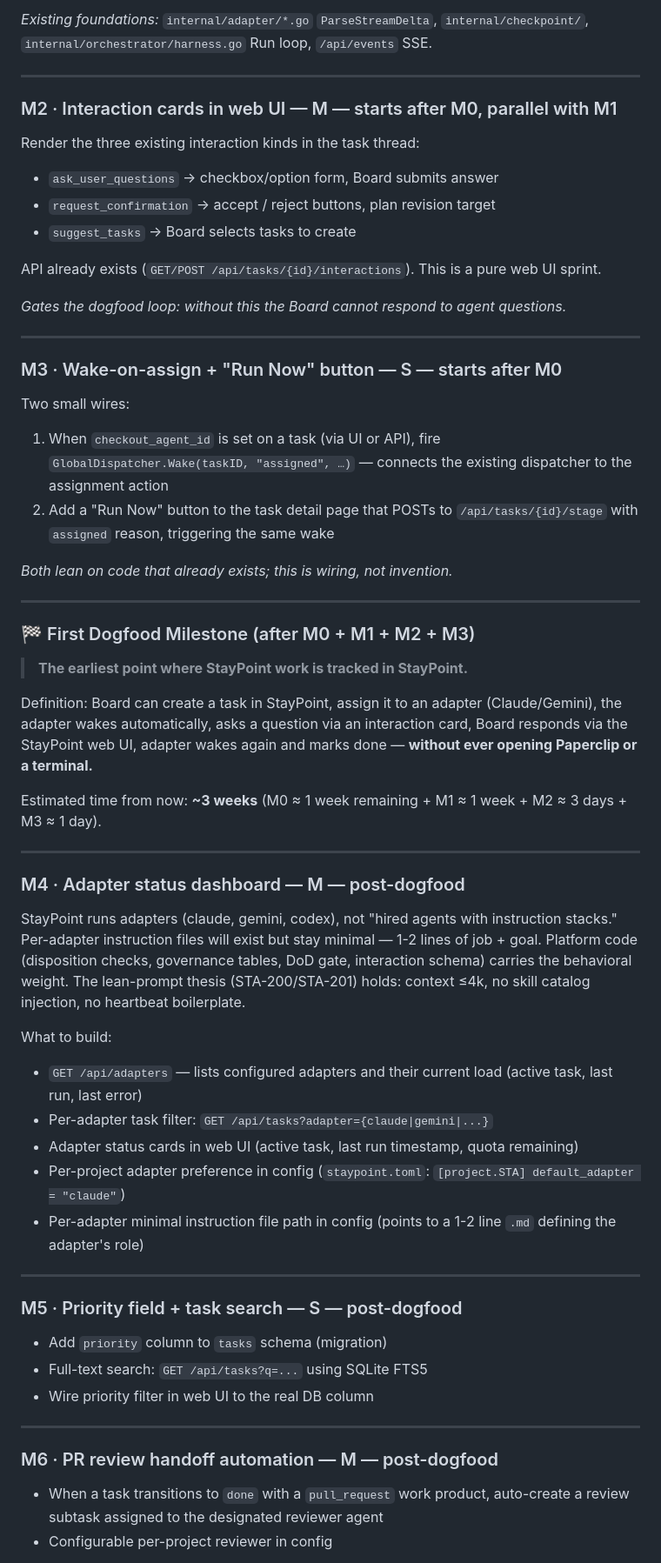
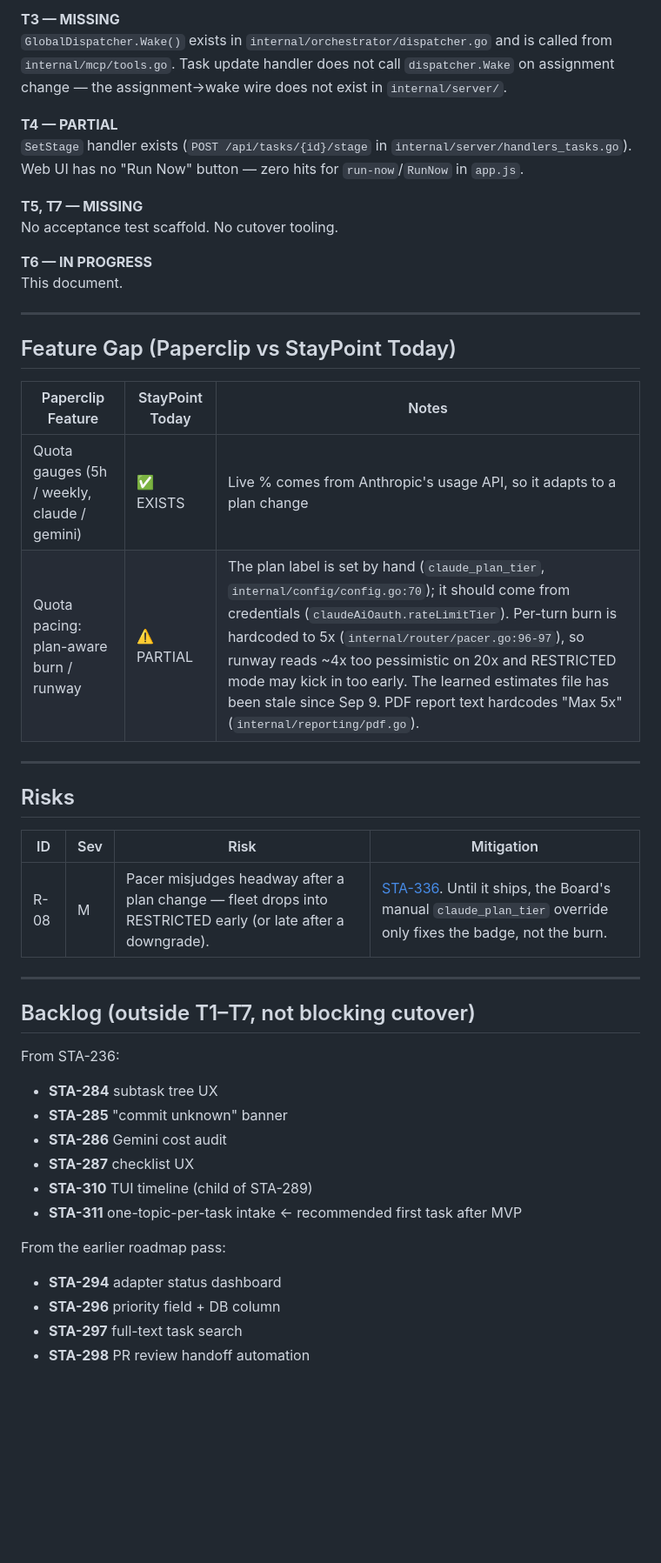
Before and after one commit to VinnyVanGogh/agent-mesh, a Markdown page: docs/ROADMAP-REPLACE-PAPERCLIP.md, the part around one of its changes. Shown at 87% size. GitHub-like rendering; blank space fills up the shorter version.

```diff
--- a/docs/ROADMAP-REPLACE-PAPERCLIP.md
+++ b/docs/ROADMAP-REPLACE-PAPERCLIP.md
@@ -93,67 +55,48 @@ Also: elapsed time, tokens/cost so far, "stuck" warning if no step in N minutes.
 
-_Existing foundations:_ `internal/adapter/*.go` `ParseStreamDelta`, `internal/checkpoint/`, `internal/orchestrator/harness.go` Run loop, `/api/events` SSE.
+**T3 — MISSING**
+`GlobalDispatcher.Wake()` exists in `internal/orchestrator/dispatcher.go` and is called from `internal/mcp/tools.go`. Task update handler does not call `dispatcher.Wake` on assignment change — the assignment→wake wire does not exist in `internal/server/`.
+
+**T4 — PARTIAL**
+`SetStage` handler exists (`POST /api/tasks/{id}/stage` in `internal/server/handlers_tasks.go`). Web UI has no "Run Now" button — zero hits for `run-now`/`RunNow` in `app.js`.
+
+**T5, T7 — MISSING**
+No acceptance test scaffold. No cutover tooling.
+
+**T6 — IN PROGRESS**
+This document.
 
 ---
 
-### M2 · Interaction cards in web UI — M — starts after M0, parallel with M1
+## Feature Gap (Paperclip vs StayPoint Today)
 
-Render the three existing interaction kinds in the task thread:
-
-- `ask_user_questions` → checkbox/option form, Board submits answer
-- `request_confirmation` → accept / reject buttons, plan revision target
-- `suggest_tasks` → Board selects tasks to create
-
-API already exists (`GET/POST /api/tasks/{id}/interactions`). This is a pure web UI sprint.
-
-_Gates the dogfood loop: without this the Board cannot respond to agent questions._
+| Paperclip Feature | StayPoint Today | Notes |
+|---|---|---|
+| Quota gauges (5h / weekly, claude / gemini) | ✅ EXISTS | Live % comes from Anthropic's usage API, so it adapts to a plan change |
+| Quota pacing: plan-aware burn / runway | ⚠️ PARTIAL | The plan label is set by hand (`claude_plan_tier`, `internal/config/config.go:70`); it should come from credentials (`claudeAiOauth.rateLimitTier`). Per-turn burn is hardcoded to 5x (`internal/router/pacer.go:96-97`), so runway reads ~4x too pessimistic on 20x and RESTRICTED mode may kick in too early. The learned estimates file has been stale since Sep 9. PDF report text hardcodes "Max 5x" (`internal/reporting/pdf.go`). |
 
 ---
 
-### M3 · Wake-on-assign + "Run Now" button — S — starts after M0
+## Risks
 
-Two small wires:
-
-1. When `checkout_agent_id` is set on a task (via UI or API), fire `GlobalDispatcher.Wake(taskID, "assigned", …)` — connects the existing dispatcher to the assignment action
-2. Add a "Run Now" button to the task detail page that POSTs to `/api/tasks/{id}/stage` with `assigned` reason, triggering the same wake
-
-_Both lean on code that already exists; this is wiring, not invention._
+| ID | Sev | Risk | Mitigation |
+|----|-----|------|------------|
+| R-08 | M | Pacer misjudges headway after a plan change — fleet drops into RESTRICTED early (or late after a downgrade). | [STA-336](/STA/issues/STA-336). Until it ships, the Board's manual `claude_plan_tier` override only fixes the badge, not the burn. |
 
 ---
 
-### 🏁 First Dogfood Milestone (after M0 + M1 + M2 + M3)
+## Backlog (outside T1–T7, not blocking cutover)
 
-> **The earliest point where StayPoint work is tracked in StayPoint.**
+From STA-236:
+- **STA-284** subtask tree UX
+- **STA-285** "commit unknown" banner
+- **STA-286** Gemini cost audit
+- **STA-287** checklist UX
+- **STA-310** TUI timeline (child of STA-289)
+- **STA-311** one-topic-per-task intake ← recommended first task after MVP
 
-Definition: Board can create a task in StayPoint, assign it to an adapter (Claude/Gemini), the adapter wakes automatically, asks a question via an interaction card, Board responds via the StayPoint web UI, adapter wakes again and marks done — **without ever opening Paperclip or a terminal.**
+From the earlier roadmap pass:
+- **STA-294** adapter status dashboard
+- **STA-296** priority field + DB column
+- **STA-297** full-text task search
+- **STA-298** PR review handoff automation
 
-Estimated time from now: **~3 weeks** (M0 ≈ 1 week remaining + M1 ≈ 1 week + M2 ≈ 3 days + M3 ≈ 1 day).
-
----
-
-### M4 · Adapter status dashboard — M — post-dogfood
-
-StayPoint runs adapters (claude, gemini, codex), not "hired agents with instruction stacks." Per-adapter instruction files will exist but stay minimal — 1-2 lines of job + goal. Platform code (disposition checks, governance tables, DoD gate, interaction schema) carries the behavioral weight. The lean-prompt thesis (STA-200/STA-201) holds: context ≤4k, no skill catalog injection, no heartbeat boilerplate.
-
-What to build:
-
-- `GET /api/adapters` — lists configured adapters and their current load (active task, last run, last error)
-- Per-adapter task filter: `GET /api/tasks?adapter={claude|gemini|...}`
-- Adapter status cards in web UI (active task, last run timestamp, quota remaining)
-- Per-project adapter preference in config (`staypoint.toml`: `[project.STA] default_adapter = "claude"`)
-- Per-adapter minimal instruction file path in config (points to a 1-2 line `.md` defining the adapter's role)
-
----
-
-### M5 · Priority field + task search — S — post-dogfood
-
-- Add `priority` column to `tasks` schema (migration)
-- Full-text search: `GET /api/tasks?q=...` using SQLite FTS5
-- Wire priority filter in web UI to the real DB column
-
----
-
-### M6 · PR review handoff automation — M — post-dogfood
-
-- When a task transitions to `done` with a `pull_request` work product, auto-create a review subtask assigned to the designated reviewer agent
-- Configurable per-project reviewer in config
-
```
Also changed, not shown: other parts of docs/ROADMAP-REPLACE-PAPERCLIP.md (+42 -109 lines).
